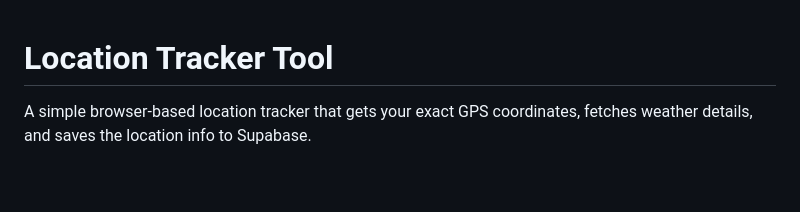
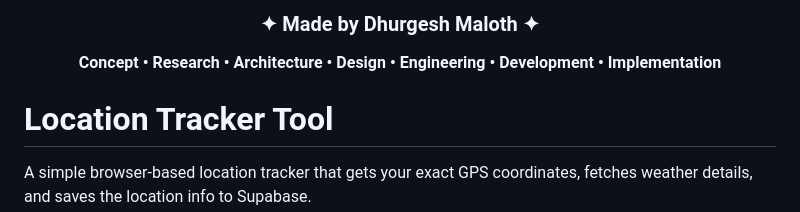
Before and after one commit to Dhurgesh1/loca-hack, a Markdown page: README.md, the part around the change. Rendered like a GitHub page; blank space fills up the shorter version.

```diff
--- a/README.md
+++ b/README.md
@@ -1,3 +1,13 @@
+
+<div align="center">
+
+### ✦ Made by Dhurgesh Maloth ✦
+
+**Concept • Research • Architecture • Design • Engineering • Development • Implementation**
+
+</div>
+
+
 # Location Tracker Tool
 
 A simple browser-based location tracker that gets your exact GPS coordinates, fetches weather details, and saves the location info to Supabase.
```
